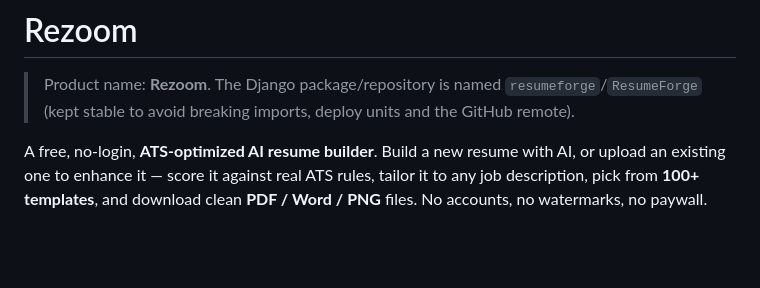
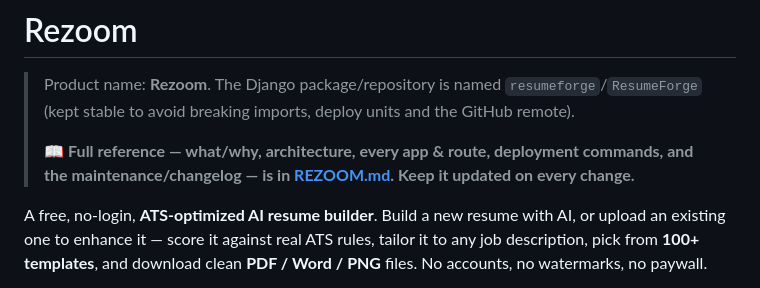
Before and after one commit to prarit0097/ResumeForge, a Markdown page: README.md, the part around the change. GitHub-like rendering; blank space fills up the shorter version.

```diff
--- a/README.md
+++ b/README.md
@@ -2,6 +2,9 @@
 
 > Product name: **Rezoom**. The Django package/repository is named `resumeforge`/`ResumeForge`
 > (kept stable to avoid breaking imports, deploy units and the GitHub remote).
+>
+> 📖 **Full reference — what/why, architecture, every app & route, deployment commands, and the
+> maintenance/changelog — is in [REZOOM.md](REZOOM.md). Keep it updated on every change.**
 
 A free, no-login, **ATS-optimized AI resume builder**. Build a new resume with AI,
 or upload an existing one to enhance it — score it against real ATS rules, tailor it
```
Also changed, not shown: REZOOM.md (added, +550 -0 lines).
